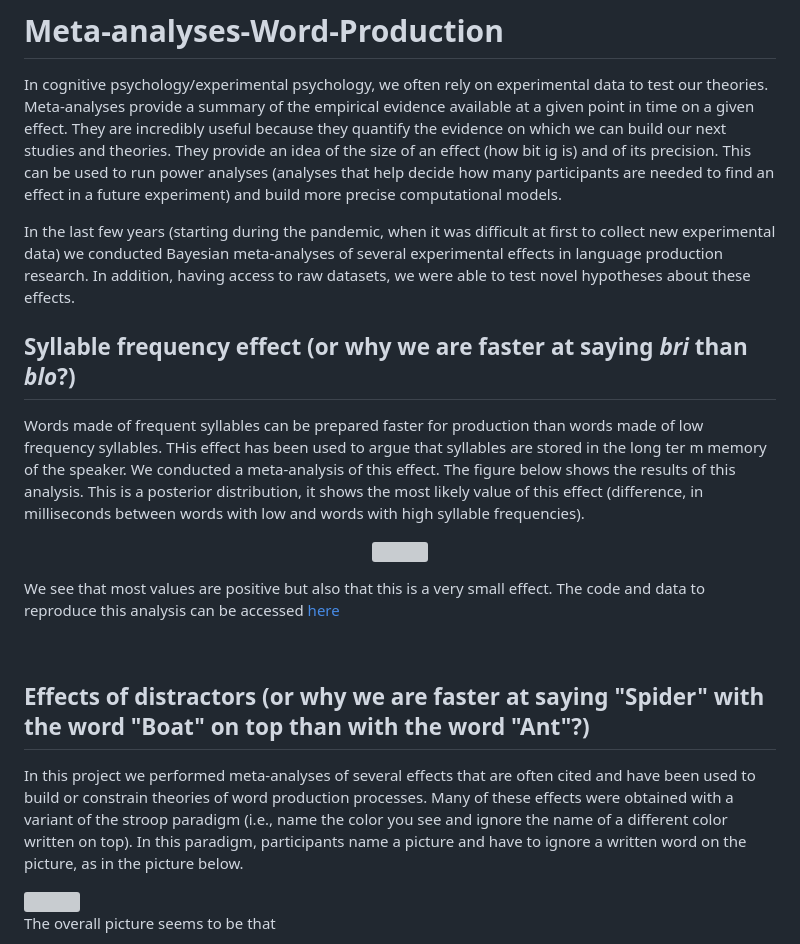
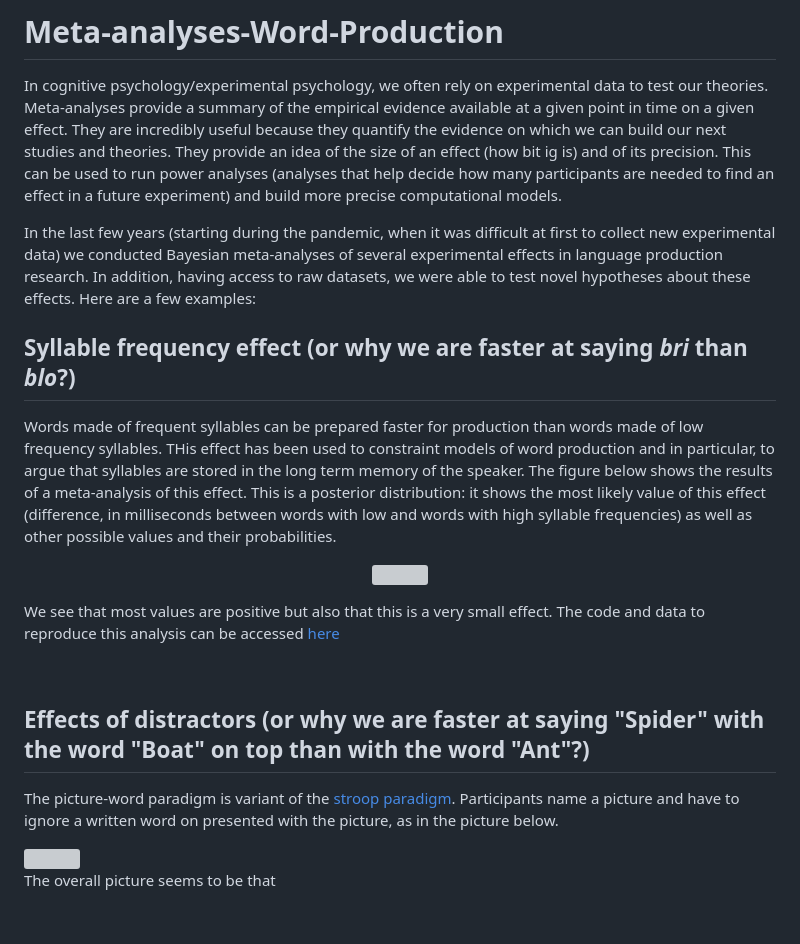
Before and after one commit to AudreyBurki/Meta-analyses-Word-Production, a Markdown page: README.md, the part around the change. Drawn GitHub-style; blank space fills up the shorter version; grey boxes are pictures that could not be loaded.

```diff
--- a/README.md
+++ b/README.md
@@ -2,13 +2,12 @@
 
 In cognitive psychology/experimental psychology, we often rely on experimental data to test our theories. Meta-analyses provide a summary of the empirical evidence available at a given point in time on a given effect. They are incredibly useful because they quantify the evidence on which we can build our next studies and theories. They provide an idea of the size of an effect (how bit ig is) and of its precision. This can be used to run power analyses (analyses that help decide how many participants are needed to find an effect in a future experiment) and build more precise computational models.
 
-In the last few years (starting during the pandemic, when it was difficult at first to collect new experimental data) we conducted Bayesian meta-analyses of several experimental effects in language production research. In addition, having access to raw datasets, we were able to test novel hypotheses about these effects.
+In the last few years (starting during the pandemic, when it was difficult at first to collect new experimental data) we conducted Bayesian meta-analyses of several experimental effects in language production research. In addition, having access to raw datasets, we were able to test novel hypotheses about these effects. Here are a few examples:
 
 
 
 ## Syllable frequency effect (or why we are faster at saying _bri_ than _blo_?)
-Words made of frequent syllables can be prepared faster for production than words made of low frequency syllables. THis effect has been used to argue that syllables are stored in the long ter
-m memory of the speaker. We conducted a meta-analysis of this effect. The figure below shows the results of this analysis. This is a posterior distribution, it shows the most likely value of this effect (difference, in milliseconds between words with low and words with high syllable frequencies).
+Words made of frequent syllables can be prepared faster for production than words made of low frequency syllables. THis effect has been used to constraint models of word production and in particular, to argue that syllables are stored in the long term memory of the speaker. The figure below shows the results of a meta-analysis of this effect. This is a posterior distribution: it shows the most likely value of this effect (difference, in milliseconds between words with low and words with high syllable frequencies) as well as other possible values and their probabilities.
 
 <p align="center">
 
@@ -23,7 +22,9 @@ We see that most values are positive but also that this is a very small effect.
 <br>
 
 ## Effects of distractors (or why we are faster at saying "Spider" with the word "Boat" on top than with the word "Ant"?)
-In this project we performed meta-analyses of several effects that are often cited and have been used to build or constrain theories of word production processes. Many of these effects were obtained with a variant of the stroop paradigm (i.e., name the color you see and ignore the name of a different color written on top). In this paradigm, participants name a picture and have to ignore a written word on the picture, as in the picture below.
+The picture-word paradigm is variant of the [stroop paradigm](https://www.psytoolkit.org/experiment-library/stroop.html). Participants name a picture and have to ignore a written word on presented with the picture, as in the picture below.
+
+
 
 
 <img src="https://user-images.githubusercontent.com/28299451/225906728-f287904a-4aea-4ac5-993e-669d44c96686.png" width=30% height=30%>
```
